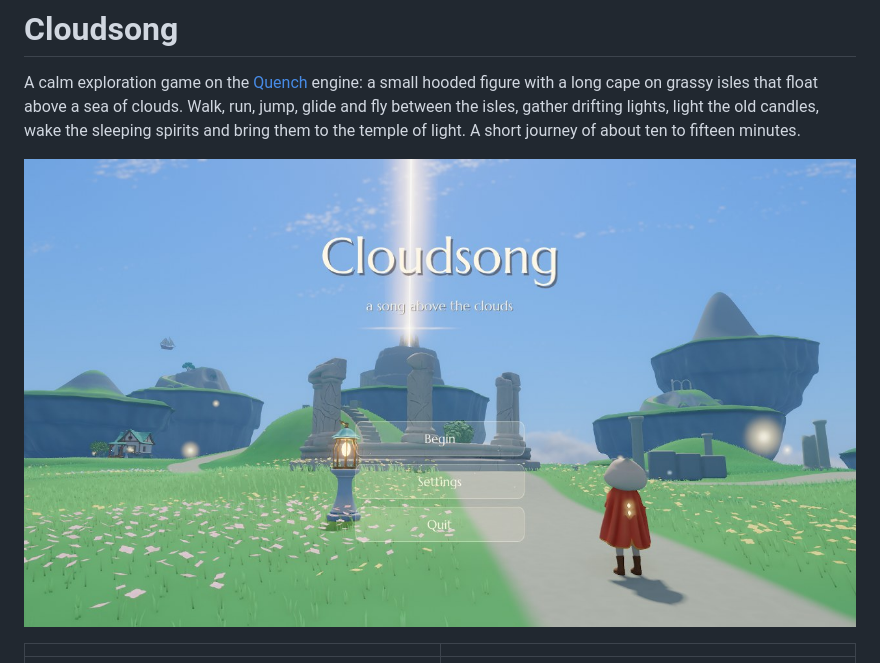
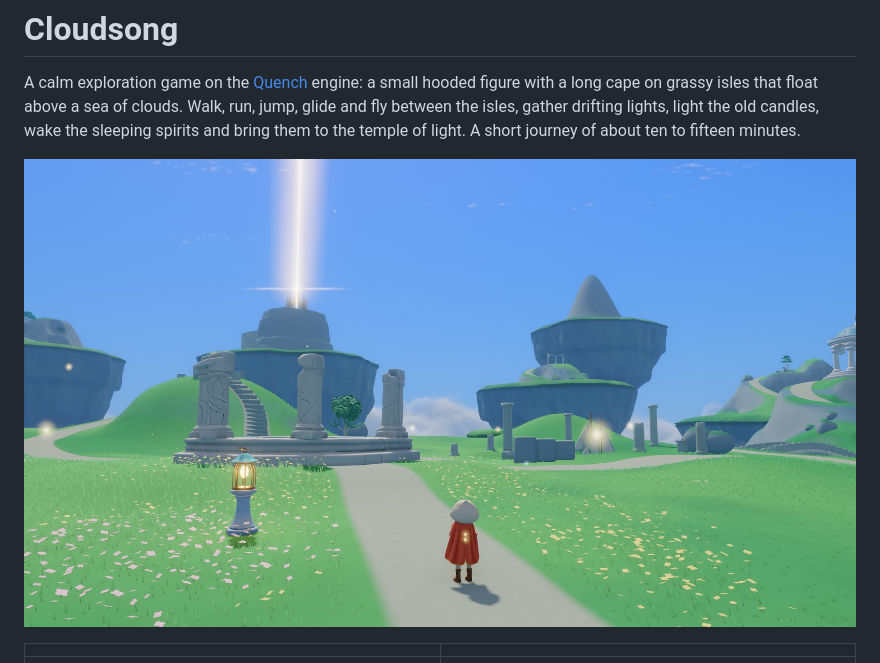
Before and after one commit to m-brtn/cloudsong, a Markdown page: README.md, the part around the change. Drawn GitHub-style; pictures changed too: docs/images/cloudsong.jpg (added).

```diff
--- a/README.md
+++ b/README.md
@@ -5,7 +5,7 @@ cape on grassy isles that float above a sea of clouds. Walk, run, jump, glide an
 isles, gather drifting lights, light the old candles, wake the sleeping spirits and bring them to the temple of light.
 A short journey of about ten to fifteen minutes.
 
-![The title over the meadow](docs/images/title.jpg)
+![A red-caped traveller, flower-lined paths, carved ruins and floating islands](docs/images/cloudsong.jpg)
 
 | | |
 |---|---|
```
Also changed, not shown: devlog/2026-11-09.md (+16 -0 lines), docs/images/CREDITS.md (added, +27 -0 lines), 1 other file.
